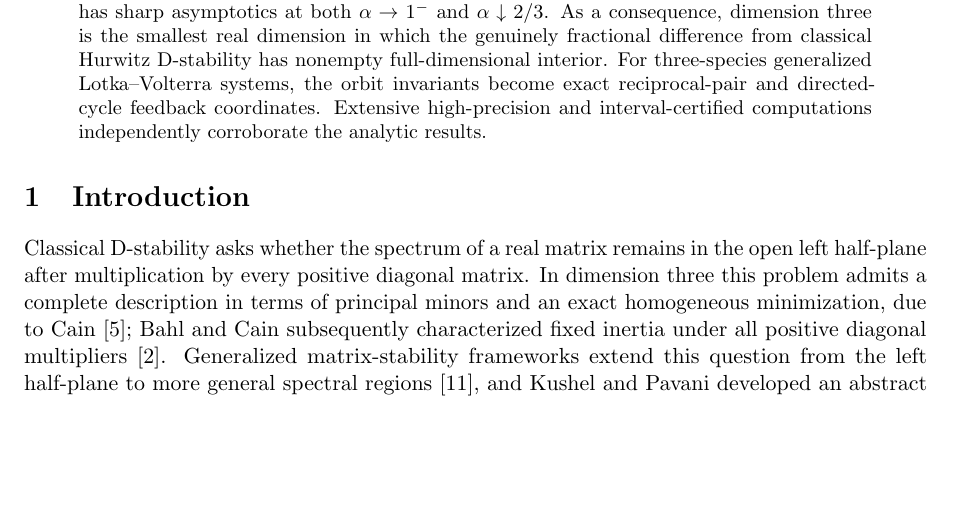
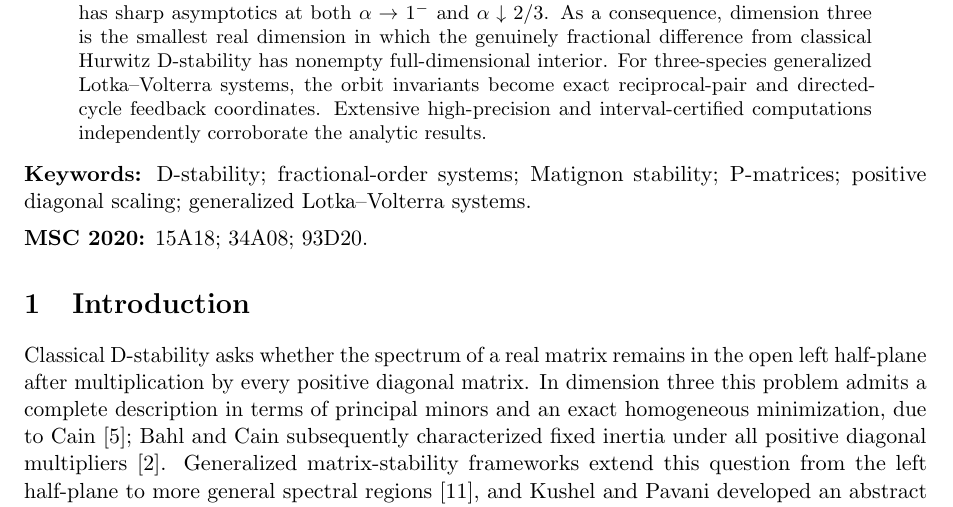
Before and after one commit to maximilianolucius/fractional-d-stability-networks, a LaTeX paper (paper/main.tex): part of page 1 of 37, cut so that both start at the same text, the shorter picture padded with empty space. Compiled offline with pdfLaTeX.

Commit message:
paper: add keywords and MSC classification

```diff
--- a/paper/main.tex
+++ b/paper/main.tex
@@ -38,6 +38,13 @@ Generalized region D-stability and forbidden-boundary criteria are known, but th
 At \(\alpha=1\), the threshold reduces exactly to Cain's classical real-\(3\times3\) D-stability boundary. For \(2/3<\alpha<1\), the strict band \(T_1(\beta)<\kappa<T_\alpha(\beta)\) characterizes a genuinely fractional full-dimensional region. We prove that the threshold problem is strictly convex in logit coordinates, has a unique smooth optimizer, admits an explicit global parametrization, and has sharp asymptotics at both \(\alpha\to1^-\) and \(\alpha\downarrow2/3\). As a consequence, dimension three is the smallest real dimension in which the genuinely fractional difference from classical Hurwitz D-stability has nonempty full-dimensional interior. For three-species generalized Lotka--Volterra systems, the orbit invariants become exact reciprocal-pair and directed-cycle feedback coordinates. Extensive high-precision and interval-certified computations independently corroborate the analytic results.
 \end{abstract}
 
+\noindent\textbf{Keywords:}
+D-stability; fractional-order systems; Matignon stability; P-matrices; positive diagonal scaling; generalized Lotka--Volterra systems.
+
+\medskip
+\noindent\textbf{MSC 2020:}
+15A18; 34A08; 93D20.
+
 \input{sections/01-introduction}
 \input{sections/02-framework}
 \input{sections/03-dimension-two}
```
